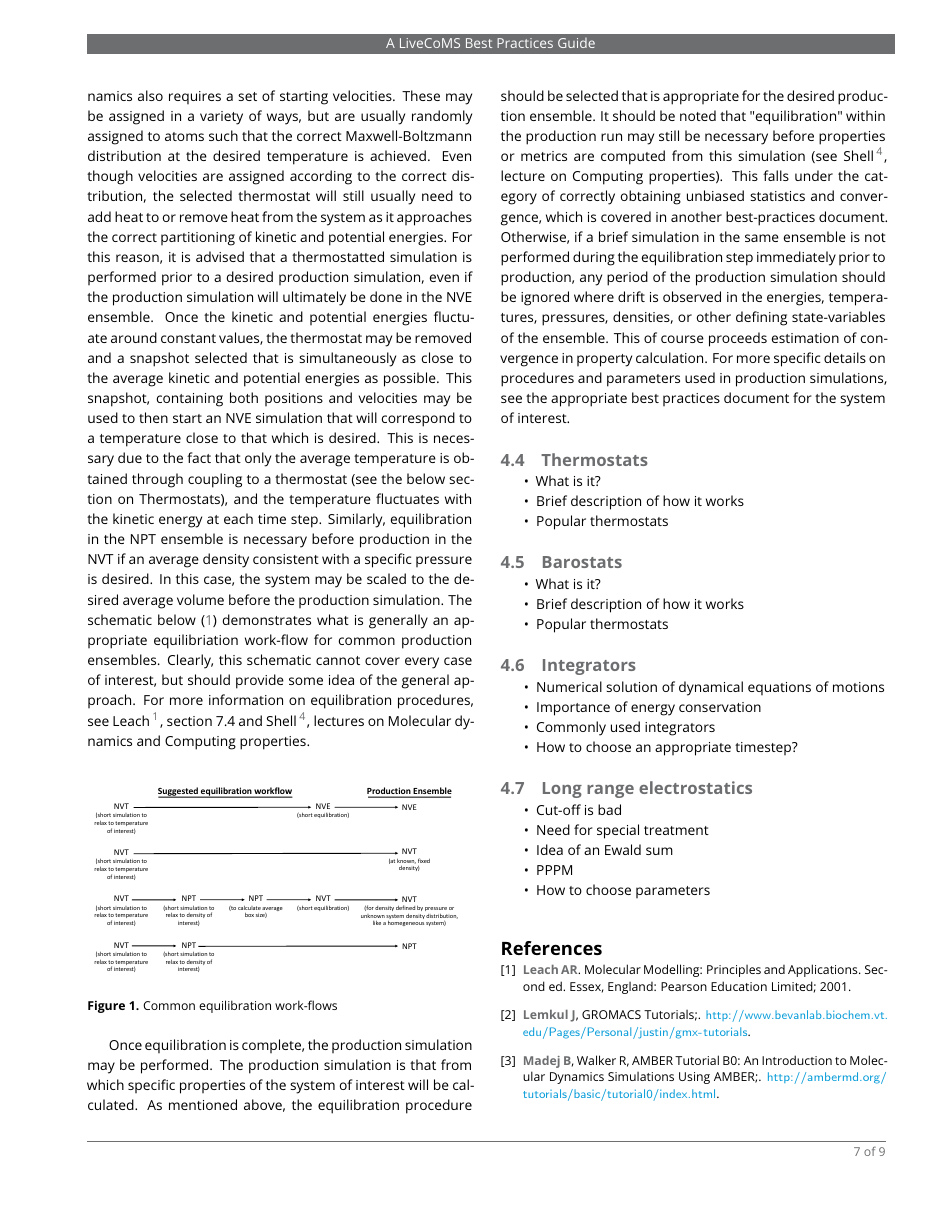
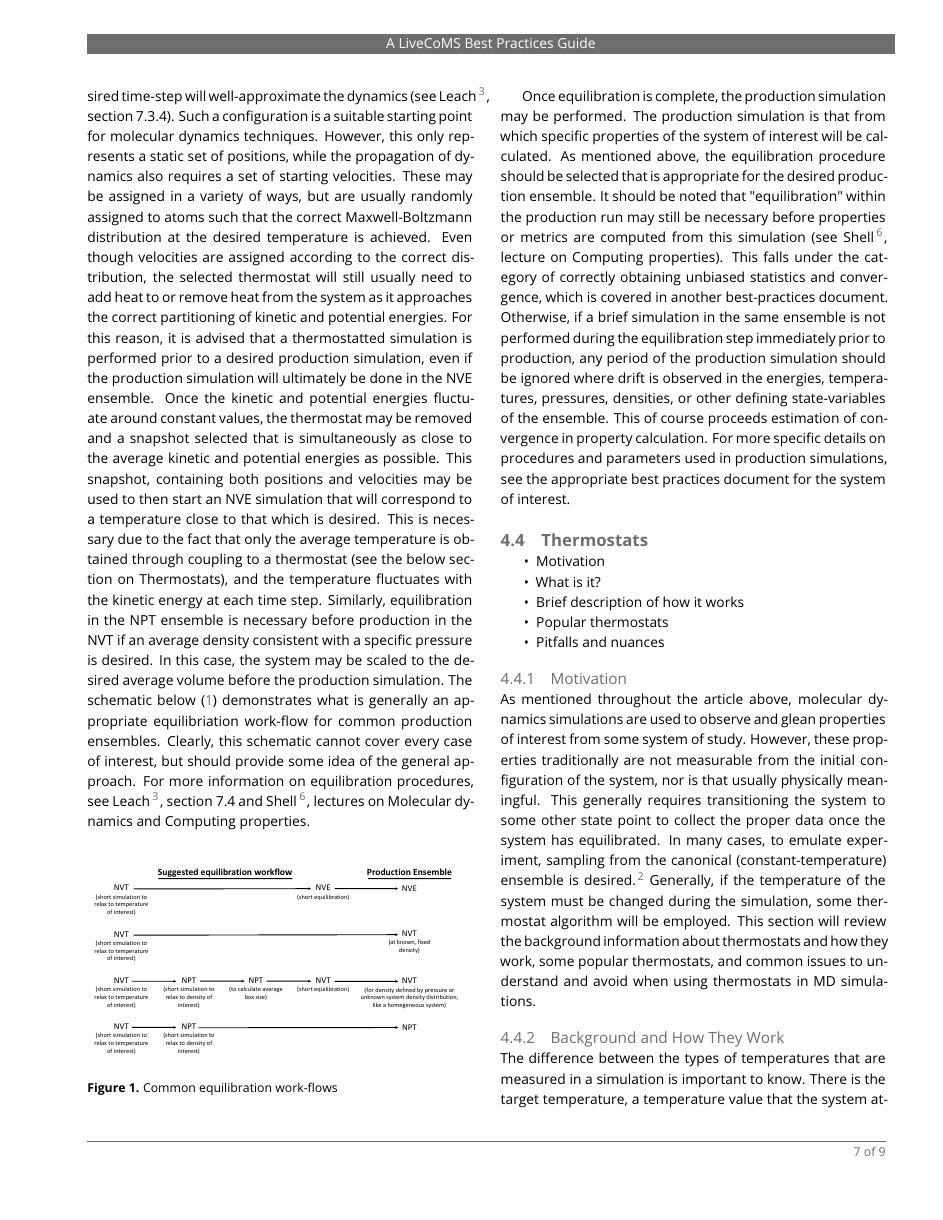
Before and after one commit to MobleyLab/basic_simulation_training, a LaTeX document (paper/basic_training.tex, which reads paper/basic_training.bib): page 7 of 9. Compiled offline with pdfLaTeX.

Commit message:
First draft of thermostat information
Added thermostat motivation and background

```diff
--- a/paper/basic_training.bib
+++ b/paper/basic_training.bib
@@ -40,3 +40,5 @@
  volume = {108},
  year = {2004}
 }
+
+@article{thermostatAlgorithms2005,
--- a/paper/basic_training.tex
+++ b/paper/basic_training.tex
@@ -48,8 +48,8 @@
 \affil[3]{University of California, Santa Barbara}
 \affil[4]{Univ 4}
 \affil[5]{National Institutes of Standard and Technology}
-\affil[6]{Univ 5}
-\affil[7]{Univ 6}
+\affil[6]{Vanderbilt University}
+\affil[7]{Univ 7}
 
 %\corr{email1@example.com}{FMS}  % Correspondence emails.  FMS and FS are the appropriate authors initials.
 %\corr{email2@example.com}{FS}
@@ -404,7 +403,34 @@ For more specific details on procedures and parameters used in production simula
 
 \subsection{Thermostats}
 \begin{itemize}
+\item Motivation
 \item What is it?
 \item Brief description of how it works
 \item Popular thermostats
+\item Pitfalls and nuances
 \end{itemize}
+
+% Motivation for using thermostats
+\subsubsection{Motivation}
+As mentioned throughout the article above, molecular dynamics simulations
+are used to observe and glean properties of interest from some system of
+study.
+However, these properties traditionally are not measurable from the
+initial configuration of the system, nor is that usually physically meaningful.
+This generally requires transitioning the system to some other state point to
+collect the proper data once the system has equilibrated.
+In many cases, to emulate experiment, sampling from
+the canonical (constant-temperature) ensemble is
+desired\cite{thermostatAlgorithms2005}.
+Generally, if the temperature of the system must be changed during the
+simulation, some thermostat algorithm will be employed.
+This section will review the background information about
+thermostats and how they work, some popular thermostats, and
+common issues to understand and avoid when using thermostats
+in MD simulations.
+
+% relevant background information needed to understand thermostats
+\subsubsection{Background and How They Work}
+The difference between the types of temperatures that are measured in
+a simulation is important to know.
+There is the target temperature, a temperature value that the system
```
Also changed, not shown: paper/basic_training.pdf, paper/thermostat_summary.pdf (added), paper/basic_training.bib (14 more changed lines), paper/basic_training.tex (30 more changed lines).
